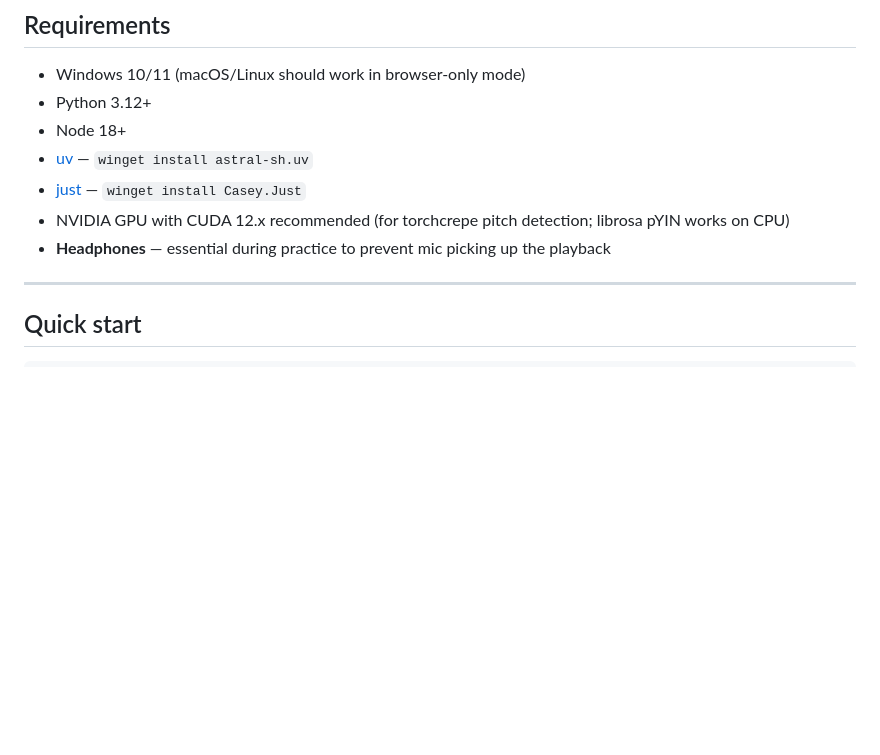
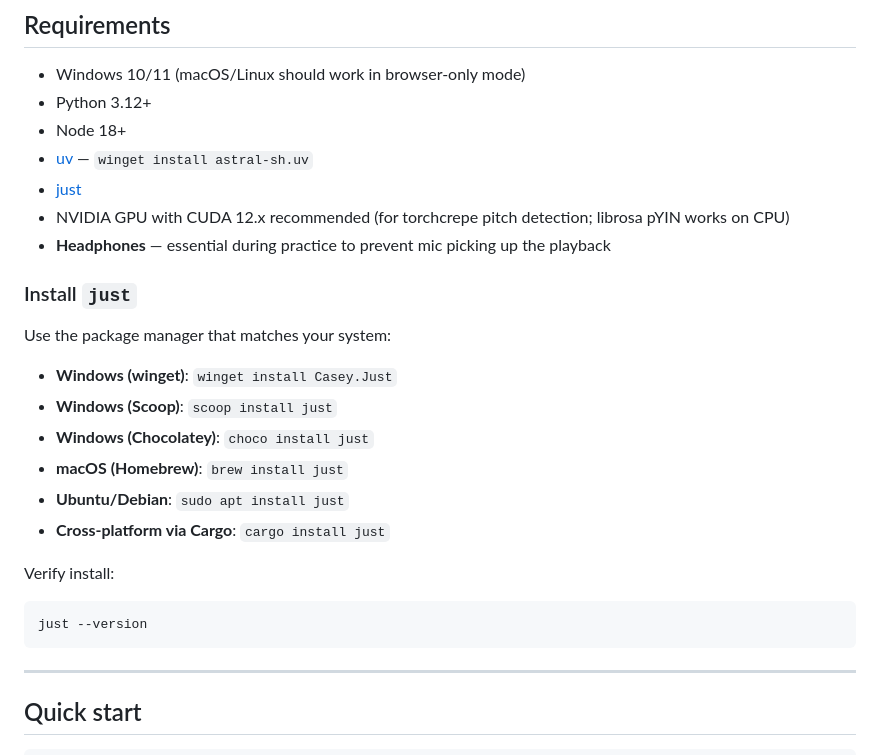
Before and after one commit to leonarduk/sing-attune, a Markdown page: README.md, the part around the change. GitHub-like rendering; blank space fills up the shorter version.

Commit message:
docs: add cross-platform just installation instructions

````diff
--- a/README.md
+++ b/README.md
@@ -68,9 +68,26 @@ That's it.
 - Python 3.12+
 - Node 18+
 - [uv](https://github.com/astral-sh/uv) — `winget install astral-sh.uv`
-- [just](https://github.com/casey/just) — `winget install Casey.Just`
+- [just](https://github.com/casey/just)
 - NVIDIA GPU with CUDA 12.x recommended (for torchcrepe pitch detection; librosa pYIN works on CPU)
 - **Headphones** — essential during practice to prevent mic picking up the playback
+
+### Install `just`
+
+Use the package manager that matches your system:
+
+- **Windows (winget)**: `winget install Casey.Just`
+- **Windows (Scoop)**: `scoop install just`
+- **Windows (Chocolatey)**: `choco install just`
+- **macOS (Homebrew)**: `brew install just`
+- **Ubuntu/Debian**: `sudo apt install just`
+- **Cross-platform via Cargo**: `cargo install just`
+
+Verify install:
+
+```powershell
+just --version
+```
 
 ---
 
````
